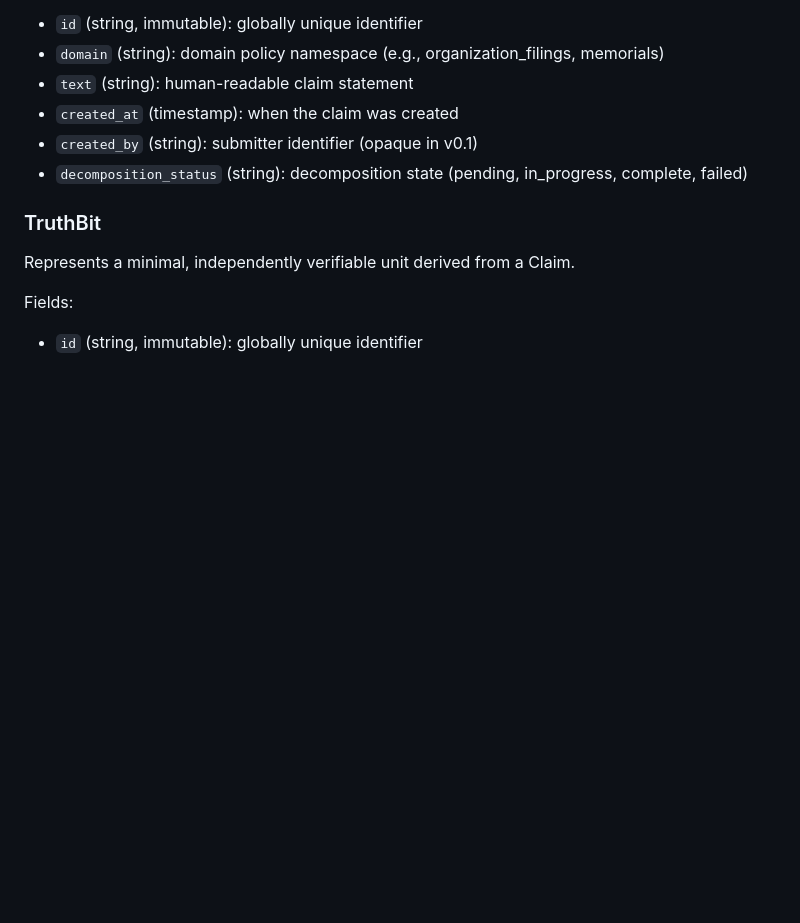
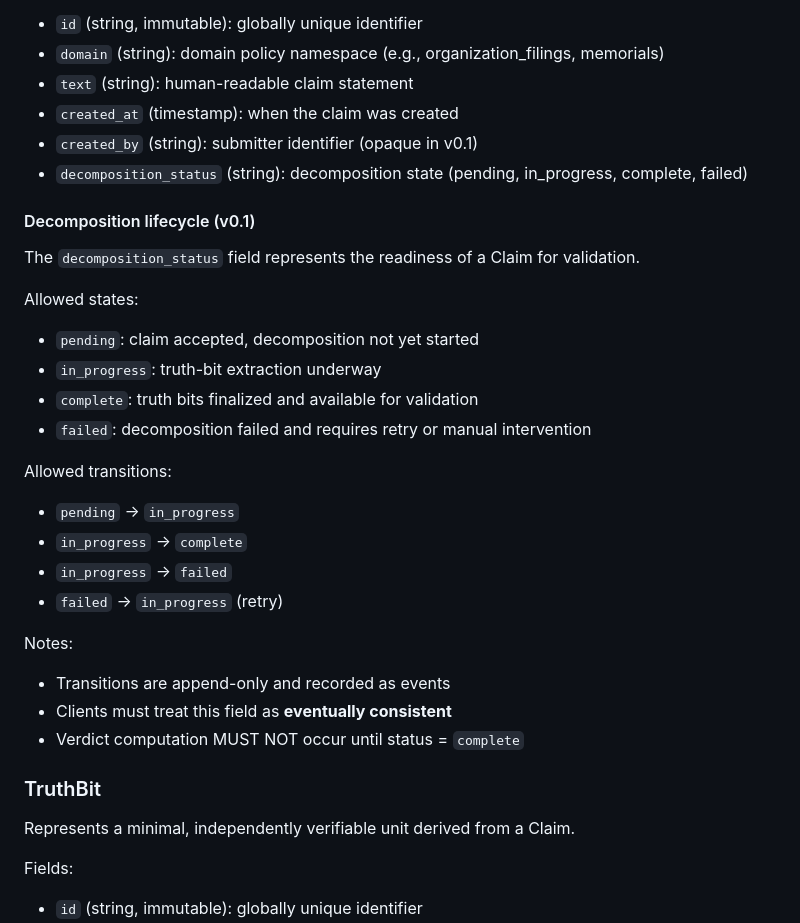
Before and after one commit to Anchor360/inner-circle, a Markdown page: docs/api.md, the part around the change. Rendered like a GitHub page; blank space fills up the shorter version.

Commit message:
Define decomposition_status lifecycle and transitions (v0.1)

```diff
--- a/docs/api.md
+++ b/docs/api.md
@@ -19,7 +19,26 @@ Fields:
 - `created_at` (timestamp): when the claim was created
 - `created_by` (string): submitter identifier (opaque in v0.1)
 - `decomposition_status` (string): decomposition state (pending, in_progress, complete, failed)
+#### Decomposition lifecycle (v0.1)
 
+The `decomposition_status` field represents the readiness of a Claim for validation.
+
+Allowed states:
+- `pending`: claim accepted, decomposition not yet started
+- `in_progress`: truth-bit extraction underway
+- `complete`: truth bits finalized and available for validation
+- `failed`: decomposition failed and requires retry or manual intervention
+
+Allowed transitions:
+- `pending` → `in_progress`
+- `in_progress` → `complete`
+- `in_progress` → `failed`
+- `failed` → `in_progress` (retry)
+
+Notes:
+- Transitions are append-only and recorded as events
+- Clients must treat this field as **eventually consistent**
+- Verdict computation MUST NOT occur until status = `complete`
 ### TruthBit
 
 Represents a minimal, independently verifiable unit derived from a Claim.
```
